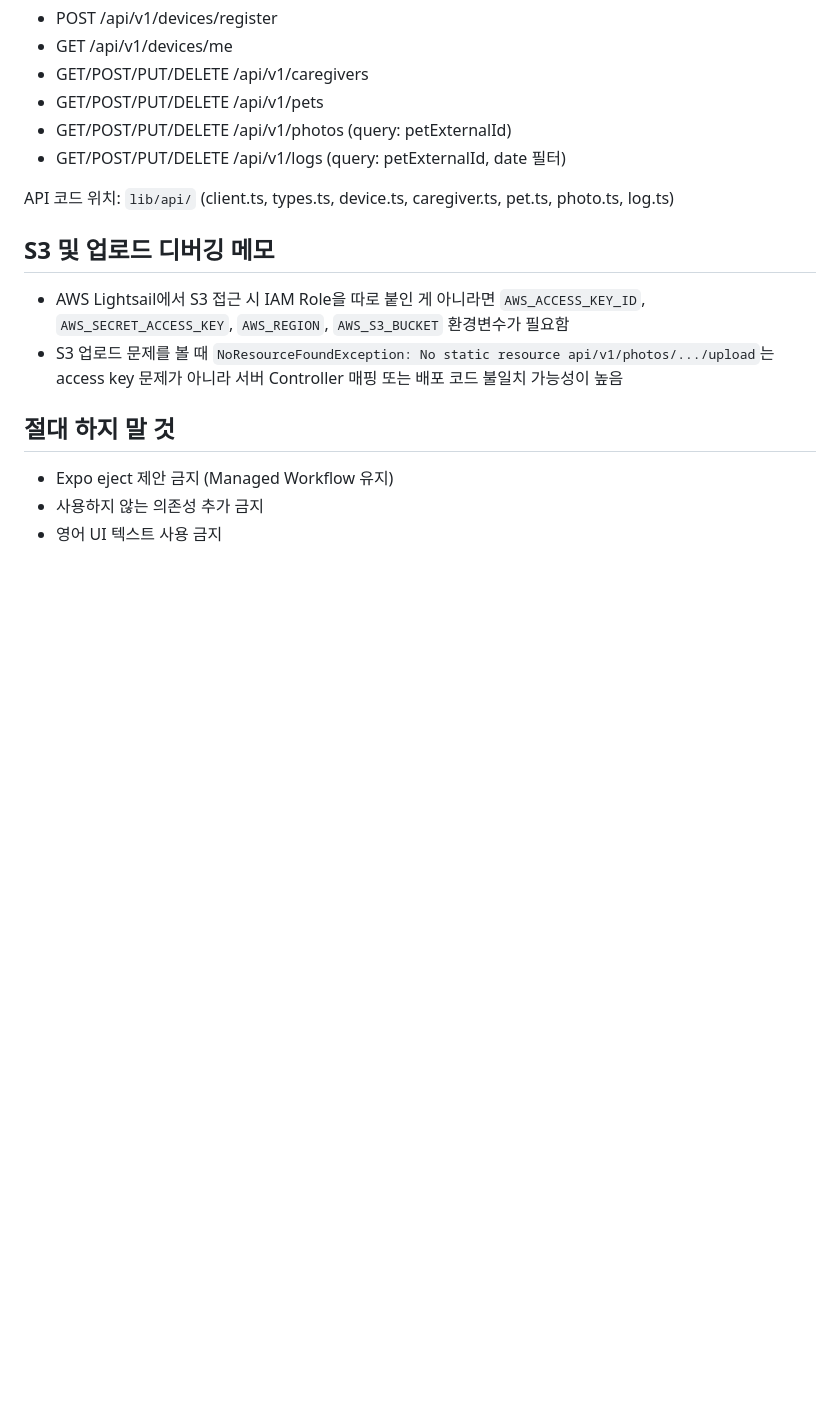
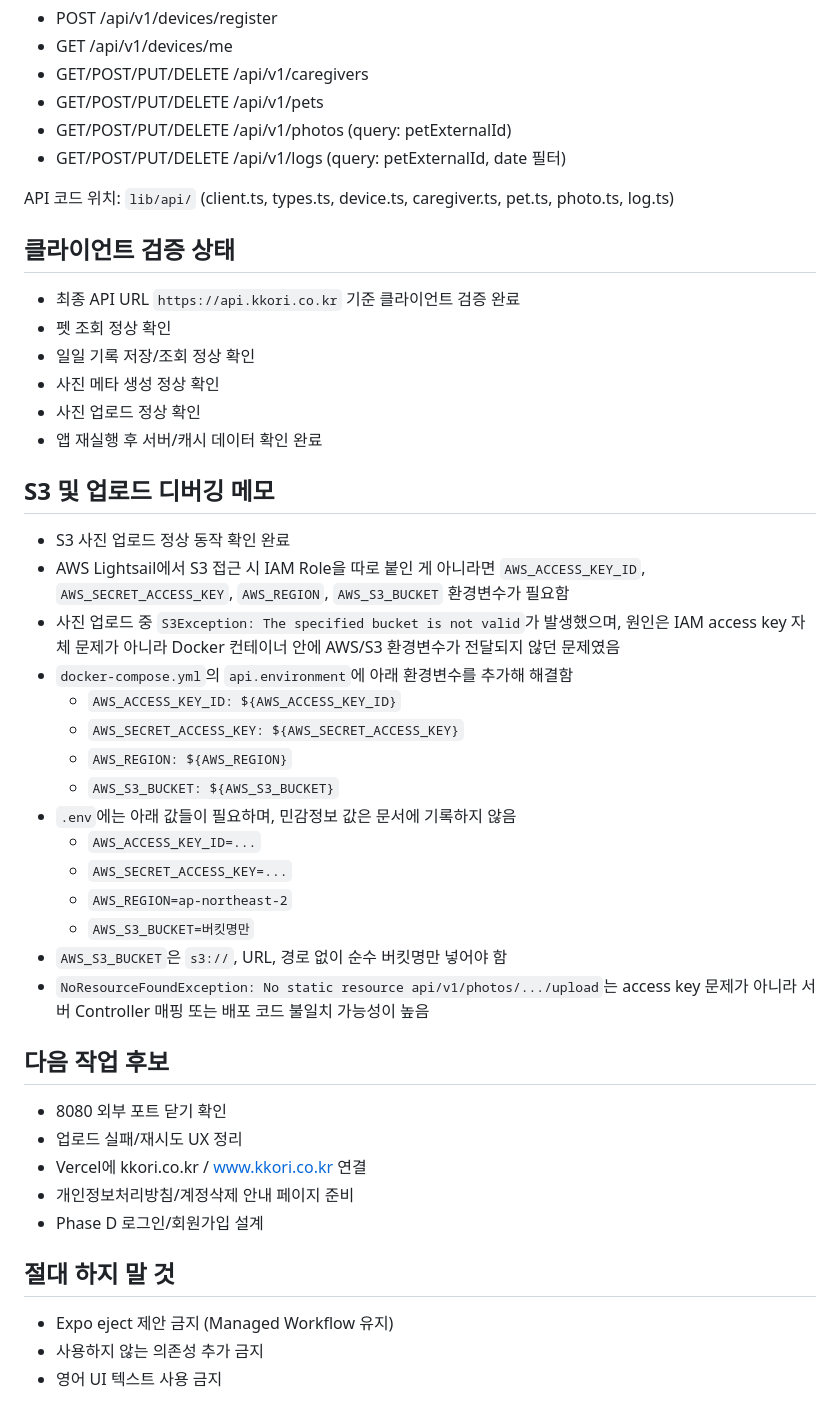
Before and after one commit to dayeongmaeng/kkori, a Markdown page: CLAUDE.md, the part around one of its changes. GitHub-like rendering; blank space fills up the shorter version.

```diff
--- a/CLAUDE.md
+++ b/CLAUDE.md
@@ -131,10 +134,40 @@
 
 API 코드 위치: `lib/api/` (client.ts, types.ts, device.ts, caregiver.ts, pet.ts, photo.ts, log.ts)
 
+## 클라이언트 검증 상태
+
+- 최종 API URL `https://api.kkori.co.kr` 기준 클라이언트 검증 완료
+- 펫 조회 정상 확인
+- 일일 기록 저장/조회 정상 확인
+- 사진 메타 생성 정상 확인
+- 사진 업로드 정상 확인
+- 앱 재실행 후 서버/캐시 데이터 확인 완료
+
 ## S3 및 업로드 디버깅 메모
 
+- S3 사진 업로드 정상 동작 확인 완료
 - AWS Lightsail에서 S3 접근 시 IAM Role을 따로 붙인 게 아니라면 `AWS_ACCESS_KEY_ID`, `AWS_SECRET_ACCESS_KEY`, `AWS_REGION`, `AWS_S3_BUCKET` 환경변수가 필요함
-- S3 업로드 문제를 볼 때 `NoResourceFoundException: No static resource api/v1/photos/.../upload`는 access key 문제가 아니라 서버 Controller 매핑 또는 배포 코드 불일치 가능성이 높음
+- 사진 업로드 중 `S3Exception: The specified bucket is not valid`가 발생했으며, 원인은 IAM access key 자체 문제가 아니라 Docker 컨테이너 안에 AWS/S3 환경변수가 전달되지 않던 문제였음
+- `docker-compose.yml`의 `api.environment`에 아래 환경변수를 추가해 해결함
+  - `AWS_ACCESS_KEY_ID: ${AWS_ACCESS_KEY_ID}`
+  - `AWS_SECRET_ACCESS_KEY: ${AWS_SECRET_ACCESS_KEY}`
+  - `AWS_REGION: ${AWS_REGION}`
+  - `AWS_S3_BUCKET: ${AWS_S3_BUCKET}`
+- `.env`에는 아래 값들이 필요하며, 민감정보 값은 문서에 기록하지 않음
+  - `AWS_ACCESS_KEY_ID=...`
+  - `AWS_SECRET_ACCESS_KEY=...`
+  - `AWS_REGION=ap-northeast-2`
+  - `AWS_S3_BUCKET=버킷명만`
+- `AWS_S3_BUCKET`은 `s3://`, URL, 경로 없이 순수 버킷명만 넣어야 함
+- `NoResourceFoundException: No static resource api/v1/photos/.../upload`는 access key 문제가 아니라 서버 Controller 매핑 또는 배포 코드 불일치 가능성이 높음
+
+## 다음 작업 후보
+
+- 8080 외부 포트 닫기 확인
+- 업로드 실패/재시도 UX 정리
+- Vercel에 kkori.co.kr / www.kkori.co.kr 연결
+- 개인정보처리방침/계정삭제 안내 페이지 준비
+- Phase D 로그인/회원가입 설계
 
 ## 절대 하지 말 것
 
```
Also changed, not shown: other parts of CLAUDE.md (+6 -3 lines), AGENTS.md (+37 -4 lines), PROJECT_CONTEXT.md (+50 -16 lines).
